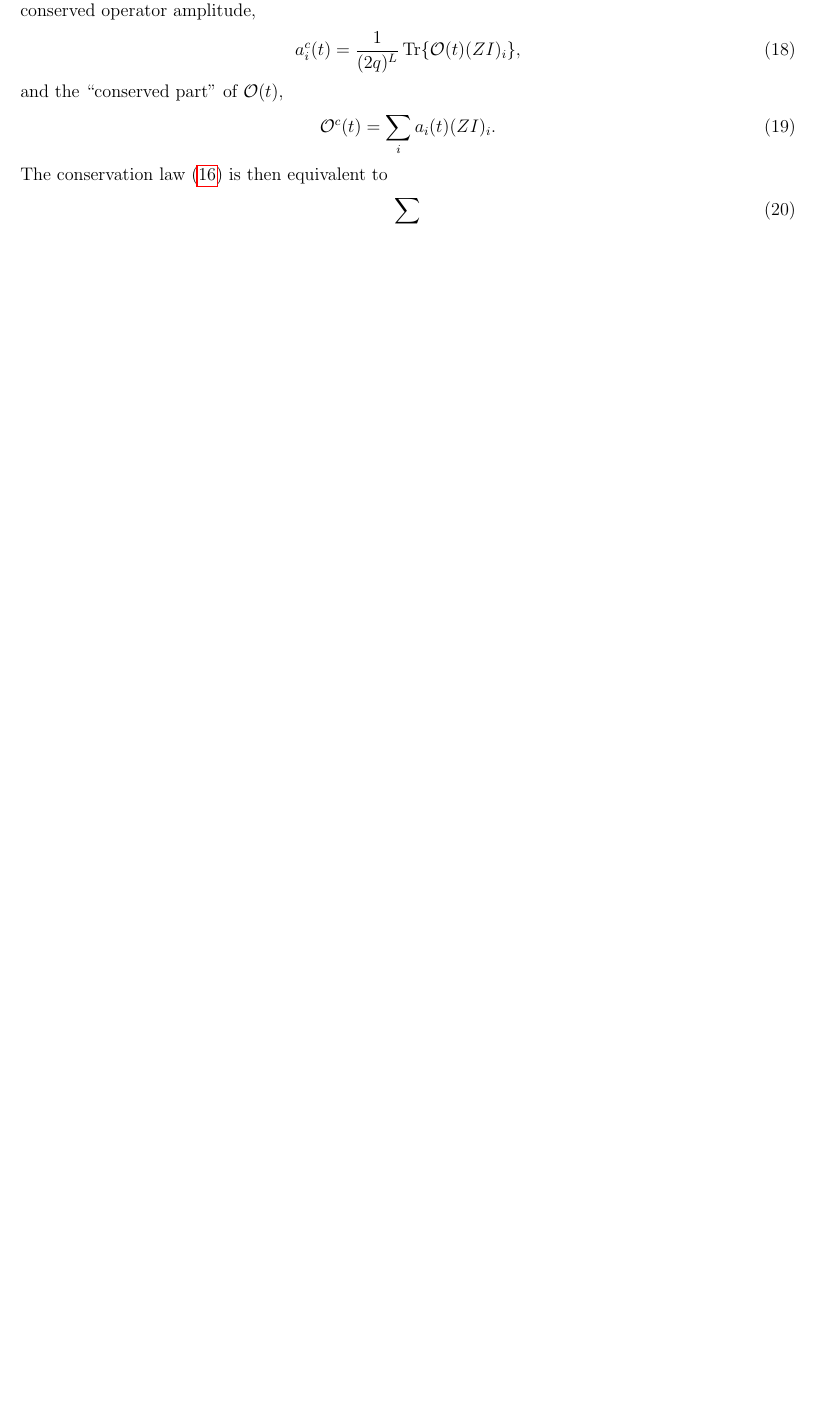
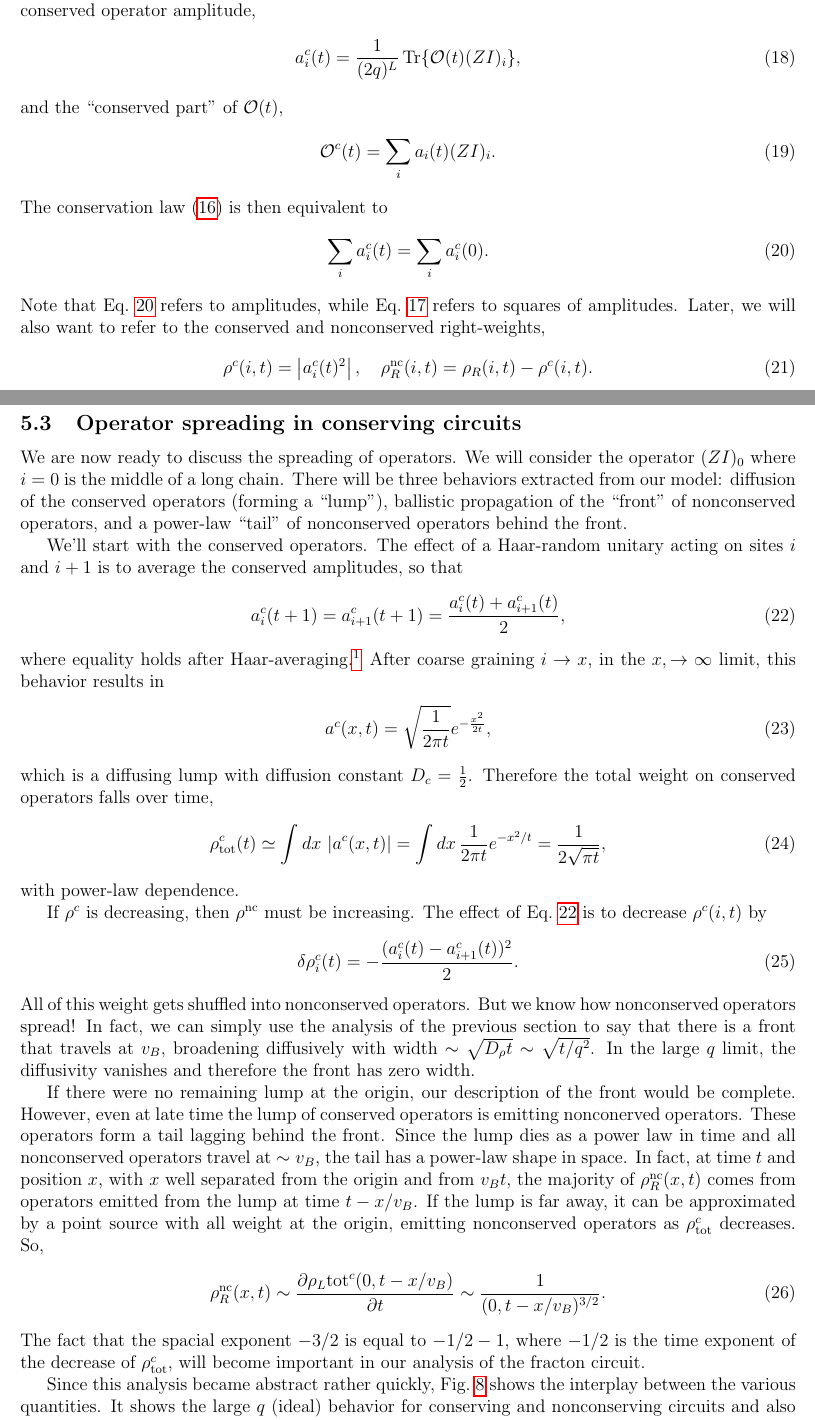
Before and after one commit to cnstahl/CircuitsEssay, a LaTeX document (LaTeX/essay.tex): part of page 9 of 19 before the commit and two parts of pages 9 and 10 of 20 after it, the two joined at a grey line, cut so that both start at the same text, the shorter picture padded with empty space. Compiled offline with pdfLaTeX.

Commit message:
starting to wrap up cons

```diff
--- a/LaTeX/essay.tex
+++ b/LaTeX/essay.tex
@@ -51,6 +51,7 @@
 \renewcommand{\l}{\ell}
 \renewcommand{\t}{\tau}
 \renewcommand{\S}{\mathcal{S}}
+\newcommand{\nc}{\text{nc}}
 \newcommand{\ret}{\text{return}}
 \newcommand{\tot}{\text{tot}}
 \newcommand{\ket}[1]{\left|#1\right\rangle}
@@ -364,15 +365,53 @@ and  the ``conserved part" of $\cal{O}(t)$,
 \end{align}
 The conservation law~(\ref{eqn:cons}) is then equivalent to
 \begin{align}
-\sum
+\sum_i a_i^c(t)=\sum_i a_i^c(0). \label{eqn:consa}
+\end{align}
+Note that Eq.~\ref{eqn:consa} refers to amplitudes, while Eq.~\ref{eqn:unit} refers to squares of amplitudes. Later, we will also want to refer to the conserved and nonconserved right-weights,
+\begin{align}
+\rho^c(i,t) = \abs{a^c_i(t)^2}, \quad \rho_R^\nc(i,t) = \rho_R(i,t)-
+	\rho^c(i,t).
 \end{align}
 
+\subsection{Operator spreading in conserving circuits} \label{sub:consop}
+
+We are now ready to discuss the spreading of operators. We will consider the operator $(ZI)_0$ where $i=0$ is the middle of a long chain. There will be three behaviors extracted from our model: diffusion of the conserved operators (forming a ``lump"), ballistic propagation of the ``front" of nonconserved operators, and a power-law ``tail" of nonconserved operators behind the front.
+
+We'll start with the conserved operators. The effect of a Haar-random unitary acting on sites $i$ and $i+1$ is to average the conserved amplitudes, so that
+\begin{align}
+a^c_i(t+1)=a^c_{i+1}(t+1) = \frac{a^c_i(t)+a^c_{i+1}(t)}{2}, \label{eqn:ampevol}
+\end{align}
+where equality holds after Haar-averaging.\footnote{We will we be cavalier about our Haar-averaging. For exact statements see Ref.~\cite{KhemaniOpSp}.} After coarse graining $i\to x$, in the $x, \to\infty$ limit, this behavior results in
+\begin{align}
+a^c(x,t) = \sqrt{\frac{1}{2\pi t}}e^{-\frac{x^2}{2t}},
+\end{align}
+which is a diffusing lump with diffusion constant $D_c=\th{2}$. Therefore the total weight on conserved operators falls over time,
+\begin{align}
+\rho^c_\tot(t) \simeq \int dx\,\abs{a^c(x,t)} = \int dx\,\th{2\pi t}e^{-x^2/t}
+	=\th{2\sqrt{\pi t}},
+\end{align}
+with power-law dependence.
+
+If $\rho^c$ is decreasing, then $\rho^\nc$ must be increasing. The effect of Eq.~\ref{eqn:ampevol} is to decrease $\rho^c(i,t)$ by
+\begin{align}
+\delta \rho^c_i(t) = -\frac{(a^c_i(t)-a^c_{i+1}(t))^2}{2}.
+\end{align}
+All of this weight gets shuffled into nonconserved operators. But we know how nonconserved operators spread! In fact, we can simply use the analysis of the previous section to say that there is a front that travels at $v_B$, broadening diffusively with width $\sim\sqrt{D_\rho t}\sim\sqrt{t/q^2}$. In the large $q$ limit, the diffusivity vanishes and therefore the front has zero width.
+
+If there were no remaining lump at the origin, our description of the front would be complete. However, even at late time the lump of conserved operators is emitting nonconerved operators. These operators form a tail lagging behind the front. Since the lump dies as a power law in time and all nonconserved operators travel at $\sim v_B$, the tail has a power-law shape in space. In fact, at time $t$ and position $x$, with $x$ well separated from the origin and from $v_Bt$, the majority of $\rho^\nc_R(x,t)$ comes from operators emitted from the lump at time $t-x/v_B$. If the lump is far away, it can be approximated by a point source with all weight at the origin, emitting nonconserved operators as $\rho^c_\tot$ decreases. So,
+\begin{align}
+\rho_R^\nc(x,t)\sim\pd{\rho_L\tot^c(0,t-x/v_B)}{t} \sim\th{(0,t-x/v_B)^{3/2}}.
+\end{align}
+The fact that the spacial exponent $-3/2$ is equal to $-1/2-1$, where $-1/2$ is the time exponent of the decrease of $\rho_\tot^c$, will become important in our analysis of the fracton circuit.
+
+Since this analysis became abstract rather quickly, Fig.~\ref{fig:khemaniRWeight} shows the interplay between the various quantities.
 \begin{figure}
 	\centering
 	\includegraphics[width=\textwidth]{khemaniRWeight}
 	\caption{Comparison of circuits with and without conservation laws, at finite and infinite $q$. Each solid line is a right-weight and each dashed line (except red) is a left-weight. (a): the vertical shading corresponds to the three parts of the operator at $2t/L=0.9$, the lump, the tail, and the front. The lump consists of conserved operators and broadens diffusively. The front consists of nonconserved operators emitted at early time and travels ballistically. The tail consists of nonconserved operators emitted at later time and has approximate power-law behavior $\sim(v_Bt-\abs{x})^{-3/2}$ (shown by the red dashed line). (b): In the large $q$ limit, the front has width $=0$ and does not broaden at all (just as in the nonconserving circuit). (c,d): In the nonconserving circuit there are no conserved operators and therefore no central lump. Since the power-law tail is emitted by the lump, there is no such tail in this case either. The only structure is broadening front. As discussed previously, the front does not broaden in the large $q$ limit. Figure from~\cite{KhemaniOpSp}.}
 	\label{fig:khemaniRWeight}
 \end{figure}
+It shows the large $q$ (ideal) behavior for conserving and nonconserving circuits and also shows how finite $q$ affects these values.
 
 
 \section{Fractonic systems} \label{sec:frac}
```
Also changed, not shown: Todo.txt (+8 -0 lines), LaTeX/essay.pdf, LaTeX/essay.tex (14 more changed lines).
